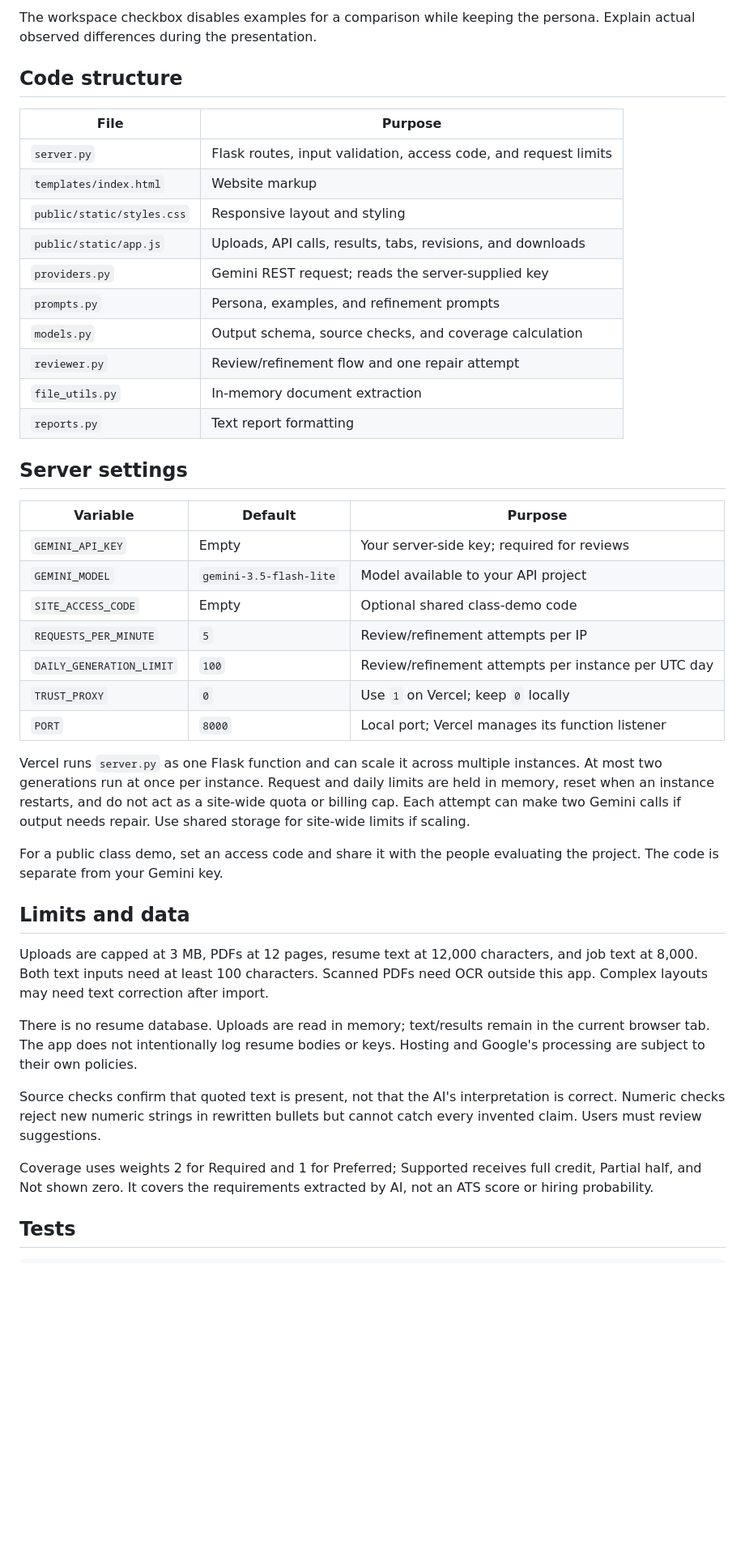
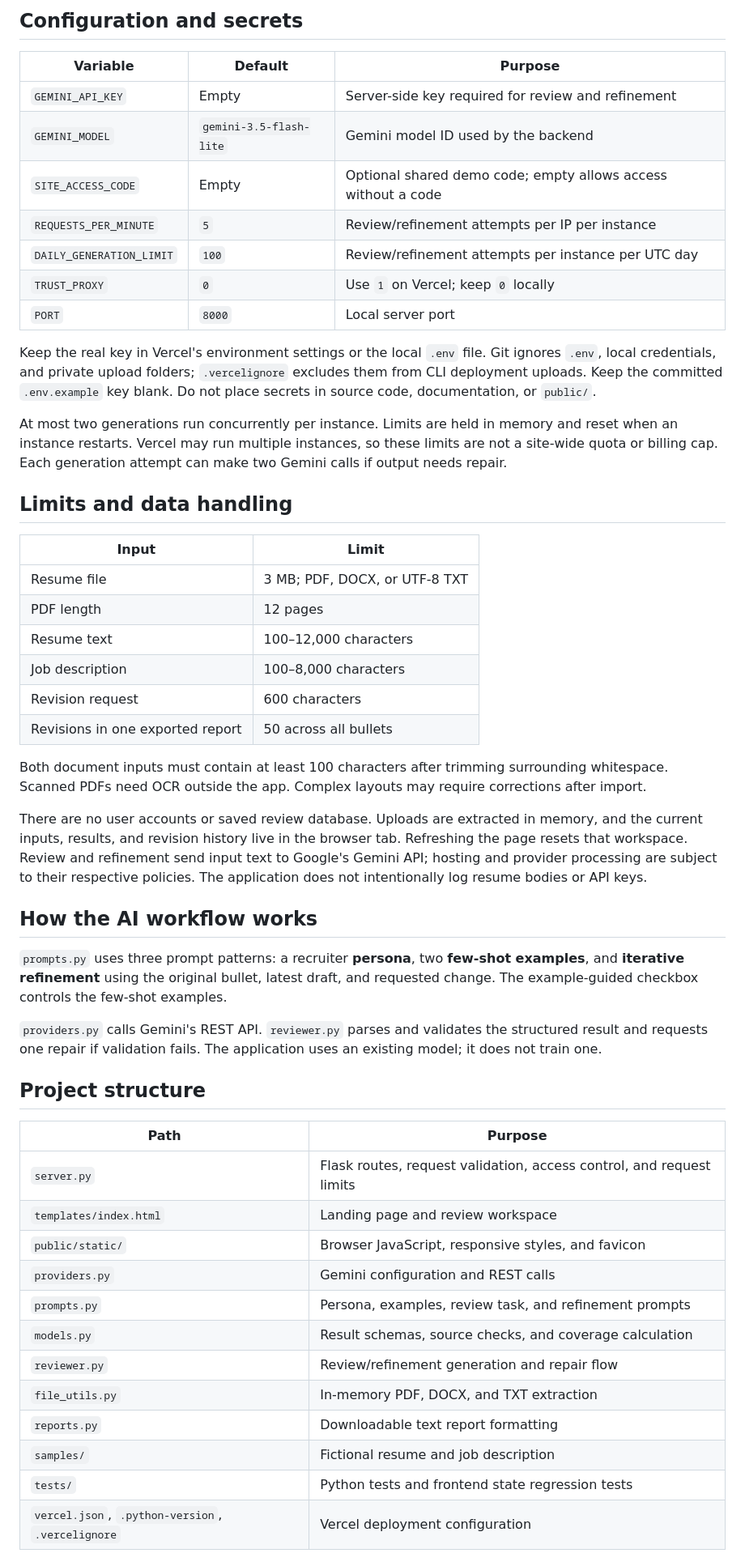
Before and after one commit to SamuelJi528/ResumeFit, a Markdown page: README.md, the part around one of its changes. Shown at 81% size. Drawn GitHub-style; blank space fills up the shorter version.

Commit message:
Update README to reflect current ResumeFit features

```diff
--- a/README.md
+++ b/README.md
@@ -68,44 +76,54 @@ Three patterns are in `prompts.py`:
-The workspace checkbox disables examples for a comparison while keeping the persona. Explain actual observed differences during the presentation.
-
-## Code structure
-
-| File | Purpose |
-| --- | --- |
-| `server.py` | Flask routes, input validation, access code, and request limits |
-| `templates/index.html` | Website markup |
-| `public/static/styles.css` | Responsive layout and styling |
-| `public/static/app.js` | Uploads, API calls, results, tabs, revisions, and downloads |
-| `providers.py` | Gemini REST request; reads the server-supplied key |
-| `prompts.py` | Persona, examples, and refinement prompts |
-| `models.py` | Output schema, source checks, and coverage calculation |
-| `reviewer.py` | Review/refinement flow and one repair attempt |
-| `file_utils.py` | In-memory document extraction |
-| `reports.py` | Text report formatting |
-
-## Server settings
+## Configuration and secrets
 
 | Variable | Default | Purpose |
 | --- | --- | --- |
-| `GEMINI_API_KEY` | Empty | Your server-side key; required for reviews |
-| `GEMINI_MODEL` | `gemini-3.5-flash-lite` | Model available to your API project |
-| `SITE_ACCESS_CODE` | Empty | Optional shared class-demo code |
-| `REQUESTS_PER_MINUTE` | `5` | Review/refinement attempts per IP |
+| `GEMINI_API_KEY` | Empty | Server-side key required for review and refinement |
+| `GEMINI_MODEL` | `gemini-3.5-flash-lite` | Gemini model ID used by the backend |
+| `SITE_ACCESS_CODE` | Empty | Optional shared demo code; empty allows access without a code |
+| `REQUESTS_PER_MINUTE` | `5` | Review/refinement attempts per IP per instance |
 | `DAILY_GENERATION_LIMIT` | `100` | Review/refinement attempts per instance per UTC day |
 | `TRUST_PROXY` | `0` | Use `1` on Vercel; keep `0` locally |
-| `PORT` | `8000` | Local port; Vercel manages its function listener |
+| `PORT` | `8000` | Local server port |
 
-Vercel runs `server.py` as one Flask function and can scale it across multiple instances. At most two generations run at once per instance. Request and daily limits are held in memory, reset when an instance restarts, and do not act as a site-wide quota or billing cap. Each attempt can make two Gemini calls if output needs repair. Use shared storage for site-wide limits if scaling.
+Keep the real key in Vercel's environment settings or the local `.env` file. Git ignores `.env`, local credentials, and private upload folders; `.vercelignore` excludes them from CLI deployment uploads. Keep the committed `.env.example` key blank. Do not place secrets in source code, documentation, or `public/`.
 
-For a public class demo, set an access code and share it with the people evaluating the project. The code is separate from your Gemini key.
+At most two generations run concurrently per instance. Limits are held in memory and reset when an instance restarts. Vercel may run multiple instances, so these limits are not a site-wide quota or billing cap. Each generation attempt can make two Gemini calls if output needs repair.
 
-## Limits and data
+## Limits and data handling
 
-Uploads are capped at 3 MB, PDFs at 12 pages, resume text at 12,000 characters, and job text at 8,000. Both text inputs need at least 100 characters. Scanned PDFs need OCR outside this app. Complex layouts may need text correction after import.
+| Input | Limit |
+| --- | --- |
+| Resume file | 3 MB; PDF, DOCX, or UTF-8 TXT |
+| PDF length | 12 pages |
+| Resume text | 100–12,000 characters |
+| Job description | 100–8,000 characters |
+| Revision request | 600 characters |
+| Revisions in one exported report | 50 across all bullets |
 
-There is no resume database. Uploads are read in memory; text/results remain in the current browser tab. The app does not intentionally log resume bodies or keys. Hosting and Google's processing are subject to their own policies.
+Both document inputs must contain at least 100 characters after trimming surrounding whitespace. Scanned PDFs need OCR outside the app. Complex layouts may require corrections after import.
 
-Source checks confirm that quoted text is present, not that the AI's interpretation is correct. Numeric checks reject new numeric strings in rewritten bullets but cannot catch every invented claim. Users must review suggestions.
+There are no user accounts or saved review database. Uploads are extracted in memory, and the current inputs, results, and revision history live in the browser tab. Refreshing the page resets that workspace. Review and refinement send input text to Google's Gemini API; hosting and provider processing are subject to their respective policies. The application does not intentionally log resume bodies or API keys.
 
-Coverage uses weights 2 for Required and 1 for Preferred; Supported receives full credit, Partial half, and Not shown zero. It covers the requirements extracted by AI, not an ATS score or hiring probability.
+## How the AI workflow works
 
-## Tests
+`prompts.py` uses three prompt patterns: a recruiter **persona**, two **few-shot examples**, and **iterative refinement** using the original bullet, latest draft, and requested change. The example-guided checkbox controls the few-shot examples.
+
+`providers.py` calls Gemini's REST API. `reviewer.py` parses and validates the structured result and requests one repair if validation fails. The application uses an existing model; it does not train one.
+
+## Project structure
+
+| Path | Purpose |
+| --- | --- |
+| `server.py` | Flask routes, request validation, access control, and request limits |
+| `templates/index.html` | Landing page and review workspace |
+| `public/static/` | Browser JavaScript, responsive styles, and favicon |
+| `providers.py` | Gemini configuration and REST calls |
+| `prompts.py` | Persona, examples, review task, and refinement prompts |
+| `models.py` | Result schemas, source checks, and coverage calculation |
+| `reviewer.py` | Review/refinement generation and repair flow |
+| `file_utils.py` | In-memory PDF, DOCX, and TXT extraction |
+| `reports.py` | Downloadable text report formatting |
+| `samples/` | Fictional resume and job description |
+| `tests/` | Python tests and frontend state regression tests |
+| `vercel.json`, `.python-version`, `.vercelignore` | Vercel deployment configuration |
+
```
Also changed, not shown: other parts of README.md (+58 -43 lines).
